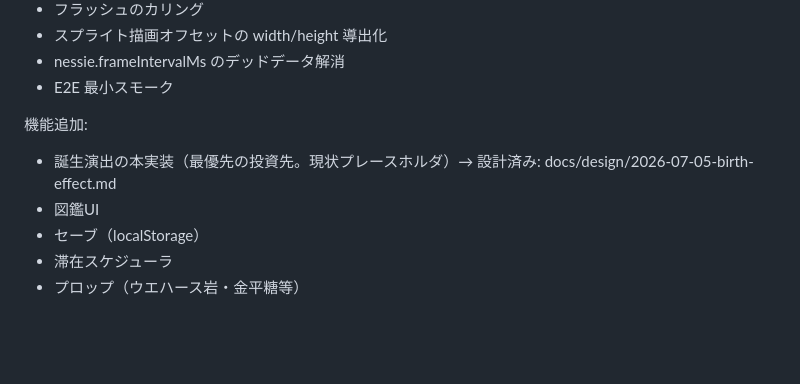
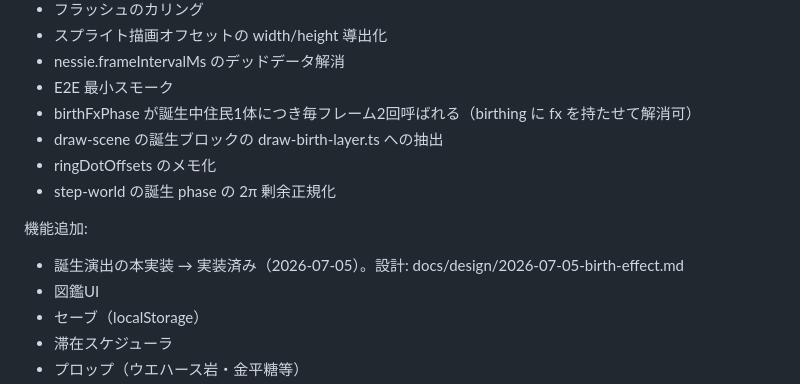
Before and after one commit to fmzu/hakoniwa-aquarium, a Markdown page: docs/spec.md, the part around the change. Rendered like a GitHub page; blank space fills up the shorter version.

Commit message:
docs: 誕生演出の完了を仕様書に反映、実機確認手順の注記
Co-Authored-By: Claude Fable 5 <noreply@anthropic.com>

```diff
--- a/docs/spec.md
+++ b/docs/spec.md
@@ -146,10 +146,14 @@
 - スプライト描画オフセットの width/height 導出化
 - nessie.frameIntervalMs のデッドデータ解消
 - E2E 最小スモーク
+- birthFxPhase が誕生中住民1体につき毎フレーム2回呼ばれる（birthing に fx を持たせて解消可）
+- draw-scene の誕生ブロックの draw-birth-layer.ts への抽出
+- ringDotOffsets のメモ化
+- step-world の誕生 phase の 2π 剰余正規化
 
 機能追加:
 
-- 誕生演出の本実装（最優先の投資先。現状プレースホルダ）→ 設計済み: docs/design/2026-07-05-birth-effect.md
+- 誕生演出の本実装 → 実装済み（2026-07-05）。設計: docs/design/2026-07-05-birth-effect.md
 - 図鑑UI
 - セーブ（localStorage）
 - 滞在スケジューラ
```
Also changed, not shown: 1 other file.
